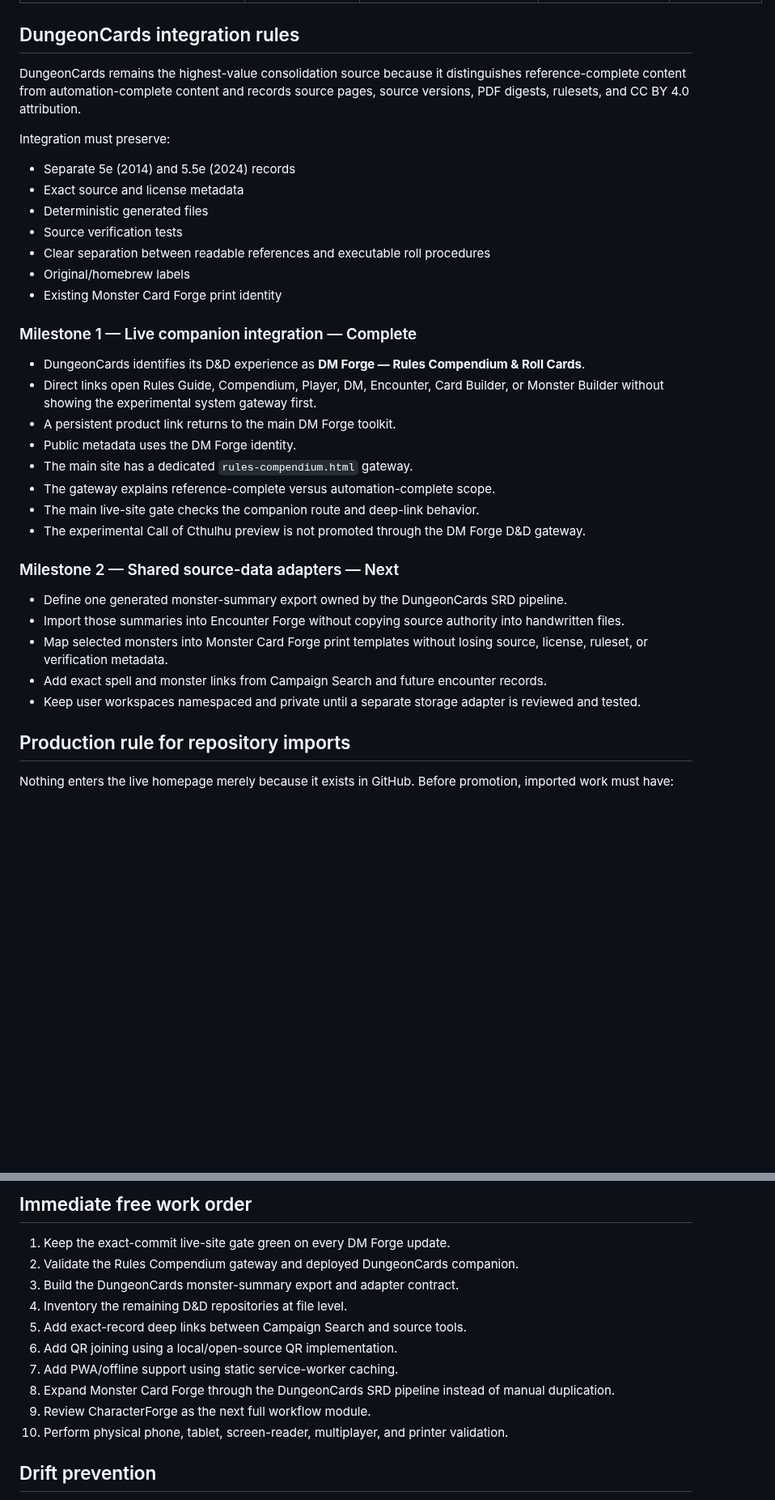
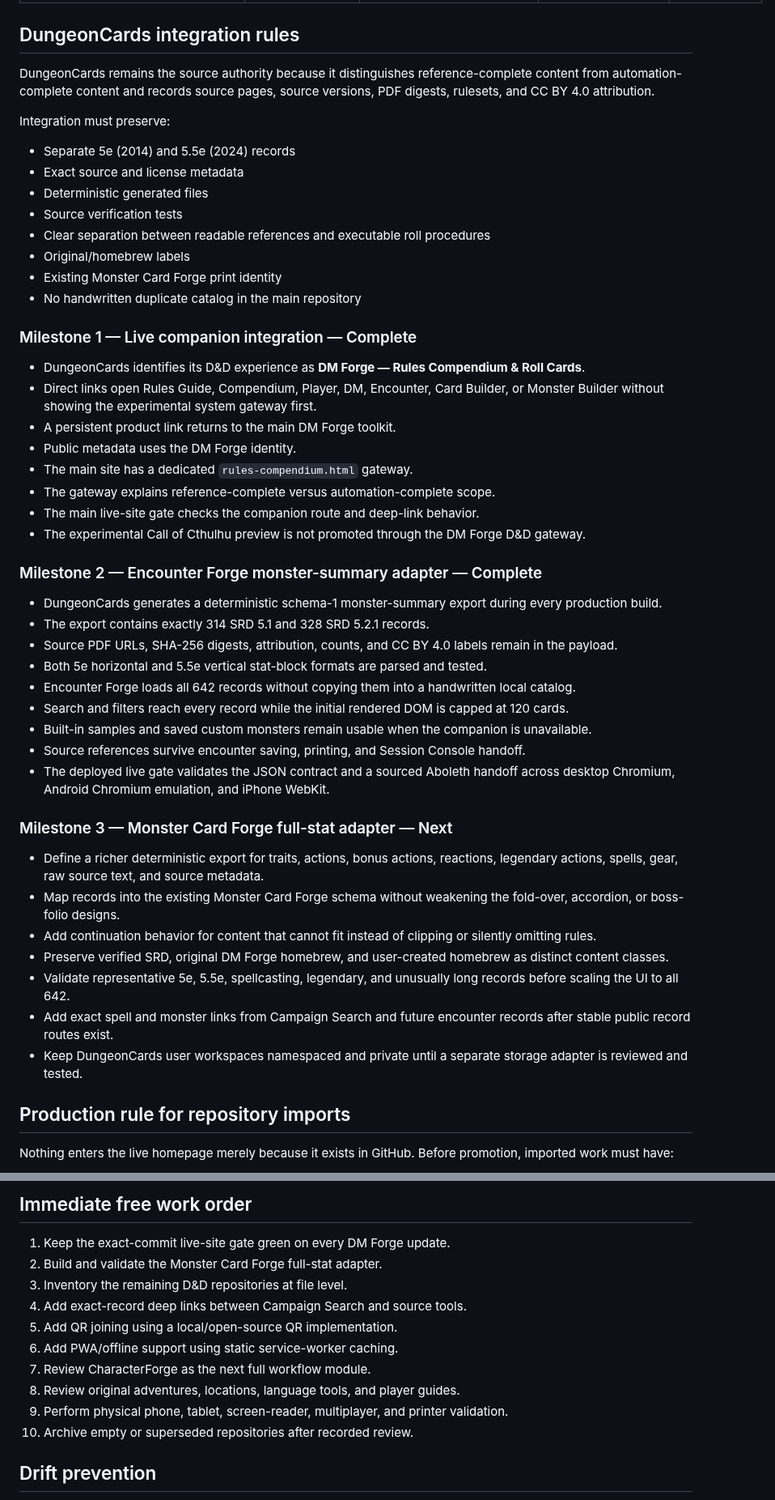
Before and after one commit to cbw29512/monstercardforge, a Markdown page: docs/DND_REPOSITORY_CONSOLIDATION.md, 2 parts joined by grey strips. Shown at 81% size. Drawn GitHub-style; blank space fills up the shorter version.

Commit message:
Mark the Encounter Forge source-data milestone complete

```diff
--- a/docs/DND_REPOSITORY_CONSOLIDATION.md
+++ b/docs/DND_REPOSITORY_CONSOLIDATION.md
@@ -86,7 +86,7 @@ The repository is empty, superseded, duplicated, or no longer aligned with the p
 
 ## DungeonCards integration rules
 
-DungeonCards remains the highest-value consolidation source because it distinguishes reference-complete content from automation-complete content and records source pages, source versions, PDF digests, rulesets, and CC BY 4.0 attribution.
+DungeonCards remains the source authority because it distinguishes reference-complete content from automation-complete content and records source pages, source versions, PDF digests, rulesets, and CC BY 4.0 attribution.
 
 Integration must preserve:
 
@@ -97,6 +97,7 @@ Integration must preserve:
 - Clear separation between readable references and executable roll procedures
 - Original/homebrew labels
 - Existing Monster Card Forge print identity
+- No handwritten duplicate catalog in the main repository
 
 ### Milestone 1 — Live companion integration — Complete
 
@@ -109,13 +110,27 @@ Integration must preserve:
 - The main live-site gate checks the companion route and deep-link behavior.
 - The experimental Call of Cthulhu preview is not promoted through the DM Forge D&D gateway.
 
-### Milestone 2 — Shared source-data adapters — Next
+### Milestone 2 — Encounter Forge monster-summary adapter — Complete
 
-- Define one generated monster-summary export owned by the DungeonCards SRD pipeline.
-- Import those summaries into Encounter Forge without copying source authority into handwritten files.
-- Map selected monsters into Monster Card Forge print templates without losing source, license, ruleset, or verification metadata.
-- Add exact spell and monster links from Campaign Search and future encounter records.
-- Keep user workspaces namespaced and private until a separate storage adapter is reviewed and tested.
+- DungeonCards generates a deterministic schema-1 monster-summary export during every production build.
+- The export contains exactly 314 SRD 5.1 and 328 SRD 5.2.1 records.
+- Source PDF URLs, SHA-256 digests, attribution, counts, and CC BY 4.0 labels remain in the payload.
+- Both 5e horizontal and 5.5e vertical stat-block formats are parsed and tested.
+- Encounter Forge loads all 642 records without copying them into a handwritten local catalog.
+- Search and filters reach every record while the initial rendered DOM is capped at 120 cards.
+- Built-in samples and saved custom monsters remain usable when the companion is unavailable.
+- Source references survive encounter saving, printing, and Session Console handoff.
+- The deployed live gate validates the JSON contract and a sourced Aboleth handoff across desktop Chromium, Android Chromium emulation, and iPhone WebKit.
+
+### Milestone 3 — Monster Card Forge full-stat adapter — Next
+
+- Define a richer deterministic export for traits, actions, bonus actions, reactions, legendary actions, spells, gear, raw source text, and source metadata.
+- Map records into the existing Monster Card Forge schema without weakening the fold-over, accordion, or boss-folio designs.
+- Add continuation behavior for content that cannot fit instead of clipping or silently omitting rules.
+- Preserve verified SRD, original DM Forge homebrew, and user-created homebrew as distinct content classes.
+- Validate representative 5e, 5.5e, spellcasting, legendary, and unusually long records before scaling the UI to all 642.
+- Add exact spell and monster links from Campaign Search and future encounter records after stable public record routes exist.
+- Keep DungeonCards user workspaces namespaced and private until a separate storage adapter is reviewed and tested.
 
 ## Production rule for repository imports
 
@@ -135,15 +150,15 @@ Nothing enters the live homepage merely because it exists in GitHub. Before prom
 ## Immediate free work order
 
 1. Keep the exact-commit live-site gate green on every DM Forge update.
-2. Validate the Rules Compendium gateway and deployed DungeonCards companion.
-3. Build the DungeonCards monster-summary export and adapter contract.
-4. Inventory the remaining D&D repositories at file level.
-5. Add exact-record deep links between Campaign Search and source tools.
-6. Add QR joining using a local/open-source QR implementation.
-7. Add PWA/offline support using static service-worker caching.
-8. Expand Monster Card Forge through the DungeonCards SRD pipeline instead of manual duplication.
-9. Review CharacterForge as the next full workflow module.
-10. Perform physical phone, tablet, screen-reader, multiplayer, and printer validation.
+2. Build and validate the Monster Card Forge full-stat adapter.
+3. Inventory the remaining D&D repositories at file level.
+4. Add exact-record deep links between Campaign Search and source tools.
+5. Add QR joining using a local/open-source QR implementation.
+6. Add PWA/offline support using static service-worker caching.
+7. Review CharacterForge as the next full workflow module.
+8. Review original adventures, locations, language tools, and player guides.
+9. Perform physical phone, tablet, screen-reader, multiplayer, and printer validation.
+10. Archive empty or superseded repositories after recorded review.
 
 ## Drift prevention
 
```
Also changed, not shown: other parts of docs/DND_REPOSITORY_CONSOLIDATION.md (+3 -3 lines).
